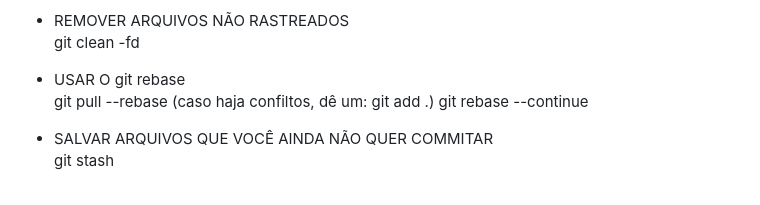
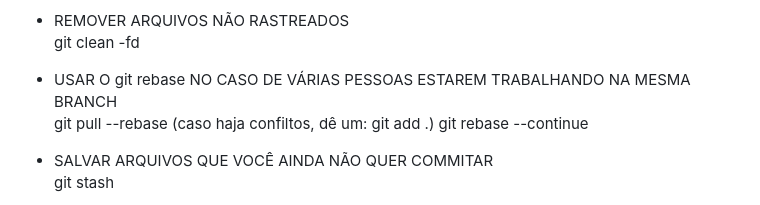
Before and after one commit to Joallisson/Relembrando-conceitos-git, a Markdown page: README.md, the part around the change. GitHub-like rendering.

Commit message:
Clarify usage of git rebase in README

```diff
--- a/README.md
+++ b/README.md
@@ -116,7 +116,7 @@ Relembrando alguns comandos git no terminal
 - REMOVER ARQUIVOS NÃO RASTREADOS <br />
     git clean -fd
 
-- USAR O git rebase <br />
+- USAR O git rebase NO CASO DE VÁRIAS PESSOAS ESTAREM TRABALHANDO NA MESMA BRANCH <br />
    git pull --rebase
    (caso haja confiltos, dê um: git add .)
    git rebase --continue
```
